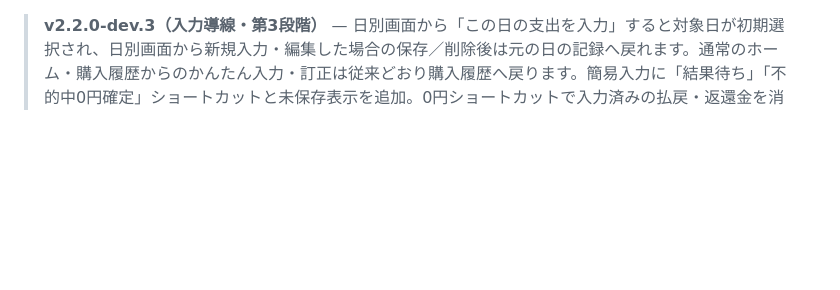
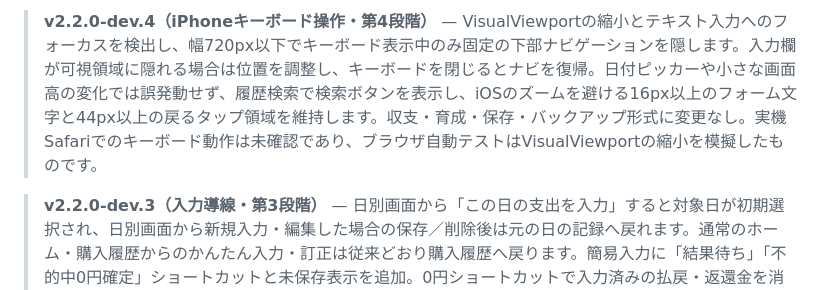
Before and after one commit to reyanyan0126/umalog, a Markdown page: README.md, the part around the change. GitHub-like rendering; blank space fills up the shorter version.

Commit message:
docs: explain iPhone keyboard UX scope and simulated-browser verification

```diff
--- a/README.md
+++ b/README.md
@@ -1,3 +1,5 @@
+> **v2.2.0-dev.4（iPhoneキーボード操作・第4段階）** — VisualViewportの縮小とテキスト入力へのフォーカスを検出し、幅720px以下でキーボード表示中のみ固定の下部ナビゲーションを隠します。入力欄が可視領域に隠れる場合は位置を調整し、キーボードを閉じるとナビを復帰。日付ピッカーや小さな画面高の変化では誤発動せず、履歴検索で検索ボタンを表示し、iOSのズームを避ける16px以上のフォーム文字と44px以上の戻るタップ領域を維持します。収支・育成・保存・バックアップ形式に変更なし。実機Safariでのキーボード動作は未確認であり、ブラウザ自動テストはVisualViewportの縮小を模擬したものです。
+
 > **v2.2.0-dev.3（入力導線・第3段階）** — 日別画面から「この日の支出を入力」すると対象日が初期選択され、日別画面から新規入力・編集した場合の保存／削除後は元の日の記録へ戻れます。通常のホーム・購入履歴からのかんたん入力・訂正は従来どおり購入履歴へ戻ります。簡易入力に「結果待ち」「不的中0円確定」ショートカットと未保存表示を追加。0円ショートカットで入力済みの払戻・返還金を消去する際は確認し、画面移動時の未保存確認も維持。旧データ形式、収支計算、育成、IndexedDB/JSON schemaVersion 1は不変。iPhone Safari実機の受け入れは未実施。
 
 > **v2.2.0-dev.2（履歴検索・第2段階）** — 購入履歴に開始日・終了日、今月・期間解除ショートカットを追加。詳細レースと簡易支出の両方を同じ期間・競馬場・券種・結果・キーワード条件で絞り込み、件数も両方表示。簡易支出の直近100件上限を「さらに100件表示」で段階的に閲覧可能に。期間逆転の警告と条件クリア、320/390/440px表示を追加。集計は条件に一致する全件で行い表示件数の上限では切り捨てません。IndexedDB/JSON schemaVersion 1、会計・育成・保存データは変更なし。iPhone Safari実機の確認は未実施。
```
